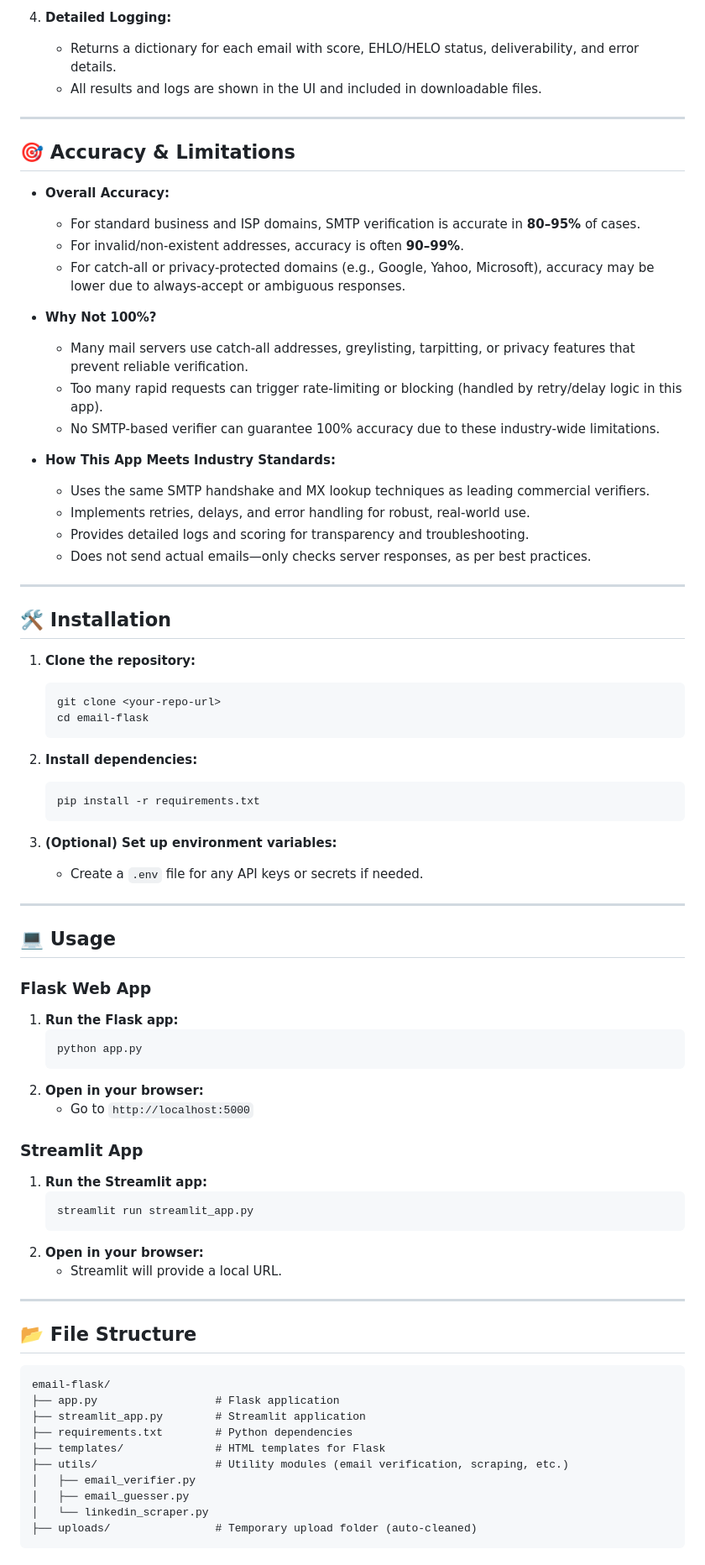
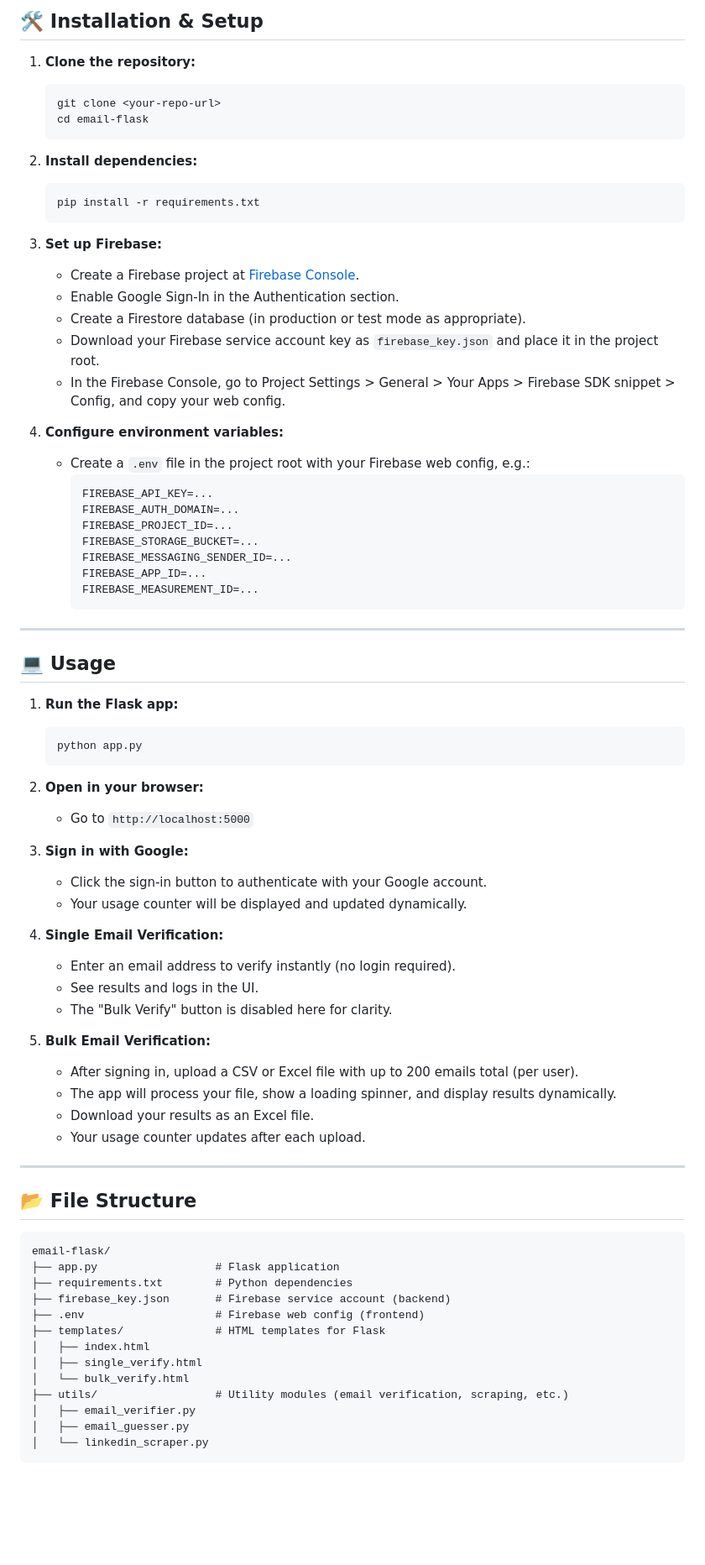
Before and after one commit to teckgeekz/verify-email-using-smtp-checks, a Markdown page: README.md, the part around the change printed below. Shown: that part at 84% size. Rendered like a GitHub page; blank space fills up the shorter version.

````diff
--- a/README.md
+++ b/README.md
@@ -45,30 +43,4 @@ A professional-grade application for verifying email addresses using SMTP, with
-4. **Detailed Logging:**
-   - Returns a dictionary for each email with score, EHLO/HELO status, deliverability, and error details.
-   - All results and logs are shown in the UI and included in downloadable files.
-
----
-
-## 🎯 Accuracy & Limitations
-
-- **Overall Accuracy:**
-  - For standard business and ISP domains, SMTP verification is accurate in **80–95%** of cases.
-  - For invalid/non-existent addresses, accuracy is often **90–99%**.
-  - For catch-all or privacy-protected domains (e.g., Google, Yahoo, Microsoft), accuracy may be lower due to always-accept or ambiguous responses.
-
-- **Why Not 100%?**
-  - Many mail servers use catch-all addresses, greylisting, tarpitting, or privacy features that prevent reliable verification.
-  - Too many rapid requests can trigger rate-limiting or blocking (handled by retry/delay logic in this app).
-  - No SMTP-based verifier can guarantee 100% accuracy due to these industry-wide limitations.
-
-- **How This App Meets Industry Standards:**
-  - Uses the same SMTP handshake and MX lookup techniques as leading commercial verifiers.
-  - Implements retries, delays, and error handling for robust, real-world use.
-  - Provides detailed logs and scoring for transparency and troubleshooting.
-  - Does not send actual emails—only checks server responses, as per best practices.
-
----
-
-## 🛠️ Installation
+## 🛠️ Installation & Setup
 
 1. **Clone the repository:**
    ```bash
@@ -81,14 +53,28 @@ A professional-grade application for verifying email addresses using SMTP, with
    pip install -r requirements.txt
    ```
 
-3. **(Optional) Set up environment variables:**
-   - Create a `.env` file for any API keys or secrets if needed.
+3. **Set up Firebase:**
+   - Create a Firebase project at [Firebase Console](https://console.firebase.google.com/).
+   - Enable Google Sign-In in the Authentication section.
+   - Create a Firestore database (in production or test mode as appropriate).
+   - Download your Firebase service account key as `firebase_key.json` and place it in the project root.
+   - In the Firebase Console, go to Project Settings > General > Your Apps > Firebase SDK snippet > Config, and copy your web config.
+
+4. **Configure environment variables:**
+   - Create a `.env` file in the project root with your Firebase web config, e.g.:
+     ```env
+     FIREBASE_API_KEY=...
+     FIREBASE_AUTH_DOMAIN=...
+     FIREBASE_PROJECT_ID=...
+     FIREBASE_STORAGE_BUCKET=...
+     FIREBASE_MESSAGING_SENDER_ID=...
+     FIREBASE_APP_ID=...
+     FIREBASE_MEASUREMENT_ID=...
+     ```
 
 ---
 
 ## 💻 Usage
-
-### Flask Web App
 
 1. **Run the Flask app:**
    ```bash
@@ -97,14 +83,20 @@ A professional-grade application for verifying email addresses using SMTP, with
 2. **Open in your browser:**
    - Go to `http://localhost:5000`
 
-### Streamlit App
+3. **Sign in with Google:**
+   - Click the sign-in button to authenticate with your Google account.
+   - Your usage counter will be displayed and updated dynamically.
 
-1. **Run the Streamlit app:**
-   ```bash
-   streamlit run streamlit_app.py
-   ```
-2. **Open in your browser:**
-   - Streamlit will provide a local URL.
+4. **Single Email Verification:**
+   - Enter an email address to verify instantly (no login required).
+   - See results and logs in the UI.
+   - The "Bulk Verify" button is disabled here for clarity.
+
+5. **Bulk Email Verification:**
+   - After signing in, upload a CSV or Excel file with up to 200 emails total (per user).
+   - The app will process your file, show a loading spinner, and display results dynamically.
+   - Download your results as an Excel file.
+   - Your usage counter updates after each upload.
 
 ---
 
@@ -113,12 +105,15 @@ A professional-grade application for verifying email addresses using SMTP, with
 ```
 email-flask/
 ├── app.py                  # Flask application
-├── streamlit_app.py        # Streamlit application
 ├── requirements.txt        # Python dependencies
+├── firebase_key.json       # Firebase service account (backend)
+├── .env                    # Firebase web config (frontend)
 ├── templates/              # HTML templates for Flask
+│   ├── index.html
+│   ├── single_verify.html
+│   └── bulk_verify.html
 ├── utils/                  # Utility modules (email verification, scraping, etc.)
 │   ├── email_verifier.py
 │   ├── email_guesser.py
 │   └── linkedin_scraper.py
-├── uploads/                # Temporary upload folder (auto-cleaned)
 ```
````
Also changed, not shown: other parts of README.md (+36 -22 lines).
